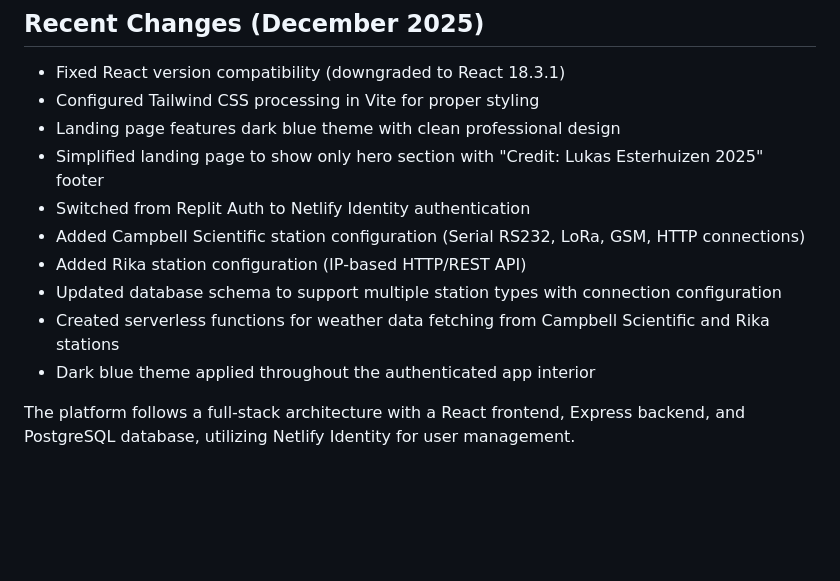
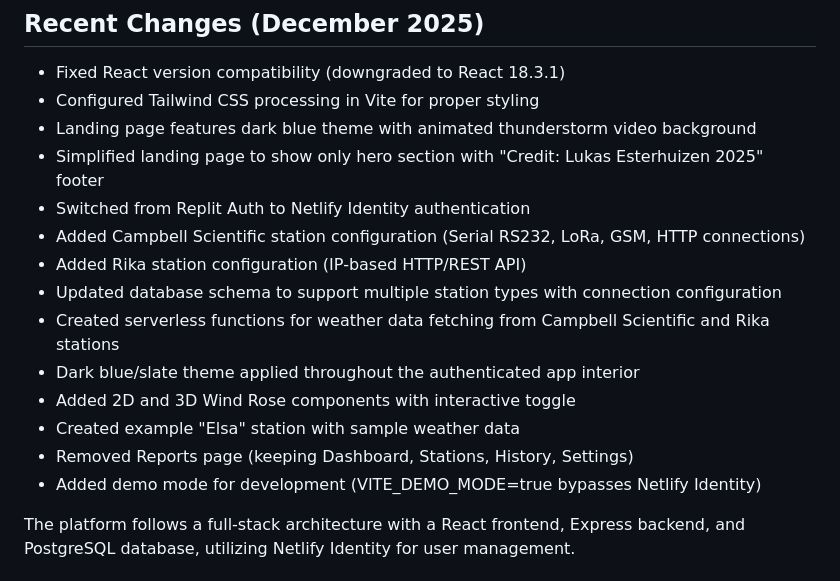
Before and after one commit to eed2k/stratus, a Markdown page: replit.md, the part around the change. Rendered like a GitHub page; blank space fills up the shorter version.

Commit message:
Update documentation to reflect recent platform changes and features
Update replit.md with details on the new Elsa station, wind rose components, demo mode, and theme changes.

Replit-Commit-Author: Agent
Replit-Commit-Session-Id: 8e4b58d7-4973-45c6-97ff-3710f3dccbe0
Replit-Commit-Checkpoint-Type: full_checkpoint
Replit-Commit-Event-Id: e0a978ca-490d-44f4-9df2-0669cdaa4ce5
Replit-Commit-Screenshot-Url: https://storage.googleapis.com/screenshot-production-us-central1/b64a6033-823e-4f1a-ab41-68df2e0aac80/8e4b58d7-4973-45c6-97ff-3710f3dccbe0/JHY6wgY
Replit-Helium-Checkpoint-Created: true

```diff
--- a/replit.md
+++ b/replit.md
@@ -7,14 +7,18 @@ STRATUS is a professional weather station monitoring platform designed for real-
 ## Recent Changes (December 2025)
 - Fixed React version compatibility (downgraded to React 18.3.1)
 - Configured Tailwind CSS processing in Vite for proper styling
-- Landing page features dark blue theme with clean professional design
+- Landing page features dark blue theme with animated thunderstorm video background
 - Simplified landing page to show only hero section with "Credit: Lukas Esterhuizen 2025" footer
 - Switched from Replit Auth to Netlify Identity authentication
 - Added Campbell Scientific station configuration (Serial RS232, LoRa, GSM, HTTP connections)
 - Added Rika station configuration (IP-based HTTP/REST API)
 - Updated database schema to support multiple station types with connection configuration
 - Created serverless functions for weather data fetching from Campbell Scientific and Rika stations
-- Dark blue theme applied throughout the authenticated app interior
+- Dark blue/slate theme applied throughout the authenticated app interior
+- Added 2D and 3D Wind Rose components with interactive toggle
+- Created example "Elsa" station with sample weather data
+- Removed Reports page (keeping Dashboard, Stations, History, Settings)
+- Added demo mode for development (VITE_DEMO_MODE=true bypasses Netlify Identity)
 
 The platform follows a full-stack architecture with a React frontend, Express backend, and PostgreSQL database, utilizing Netlify Identity for user management.
 
```
